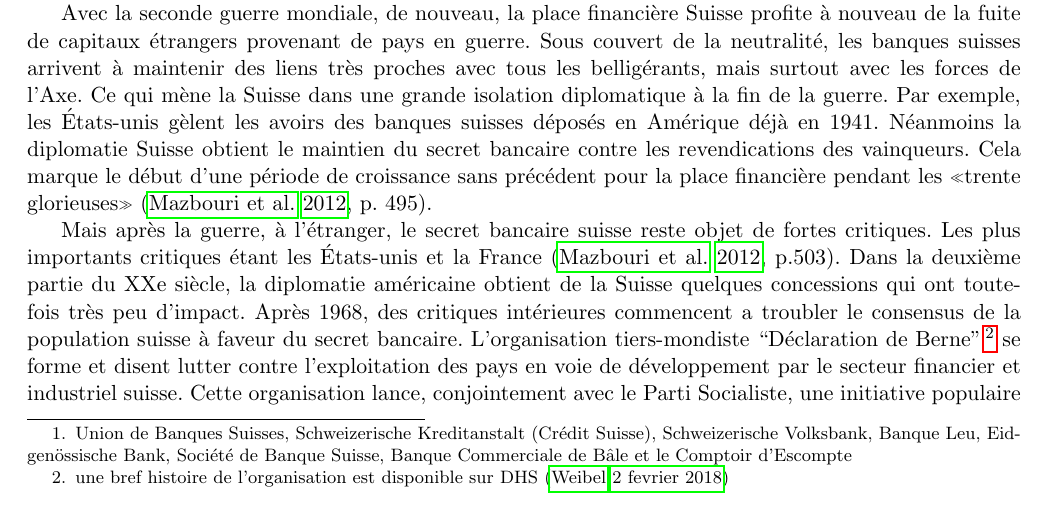
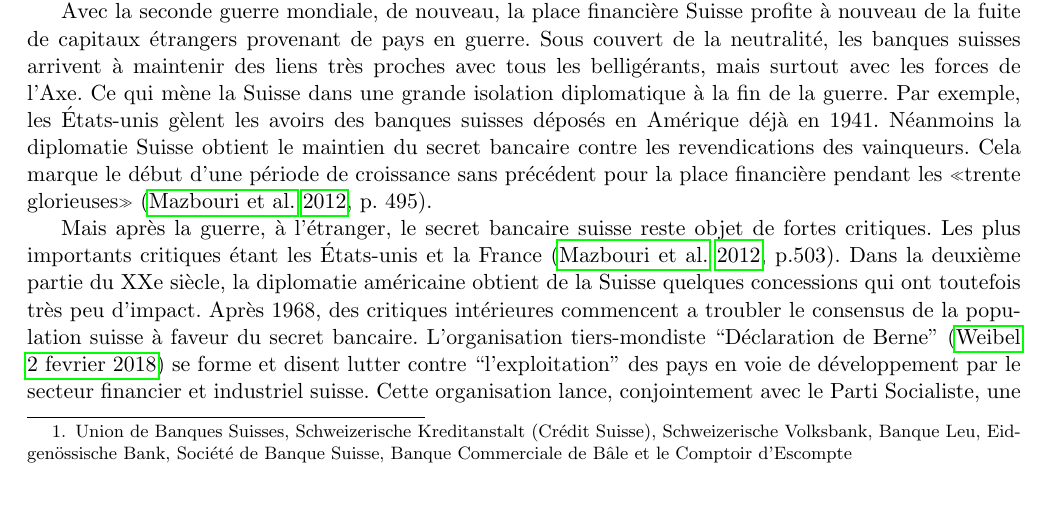
Before and after one commit to RomainMendez/Digital-Humanities-Project, a LaTeX document (rapport/rapport.tex): part of page 1 of 4, cut so that both start at the same text. Compiled offline with pdfLaTeX.

Commit message:
Guillemets for exploitation.

```diff
--- a/rapport/rapport.tex
+++ b/rapport/rapport.tex
@@ -72,13 +72,12 @@ Mais après la guerre, à l'étranger, le secret bancaire suisse reste objet de
 fortes critiques. Les plus importants critiques étant les États-unis et la
 France~\citep[p.503]{Mazbouri12}. Dans la deuxième partie du XXe siècle, la
 diplomatie américaine obtient de la Suisse quelques concessions qui ont
-toutefois très peu d'impact.  Après 1968, des critiques intérieures commencent
-a troubler le consensus de la population suisse à faveur du secret bancaire.
-L’organisation tiers-mondiste “Déclaration de Berne”\footnote{une bref histoire
-de l'organisation est disponible sur DHS \citep{EvB}} se forme et disent lutter contre
-l'exploitation des pays en voie de développement par le secteur financier et
-industriel suisse. Cette organisation lance, conjointement avec le Parti
-Socialiste, une initiative populaire contre le secret bancaire en
+toutefois très peu d'impact. Après 1968, des critiques intérieures commencent a
+troubler le consensus de la population suisse à faveur du secret bancaire.
+L’organisation tiers-mondiste “Déclaration de Berne” \citep{EvB} se forme et
+disent lutter contre ``l'exploitation'' des pays en voie de développement par le
+secteur financier et industriel suisse. Cette organisation lance, conjointement
+avec le Parti Socialiste, une initiative populaire contre le secret bancaire en
 1984\footnote{Initiative populaire ``contre l'abus du secret bancaire et de la
 puissance des banques''.
 https://www.bk.admin.ch/ch/f/pore/va/19840520/index.html}. L'initiative
```
Also changed, not shown: rapport/rapport.pdf.
